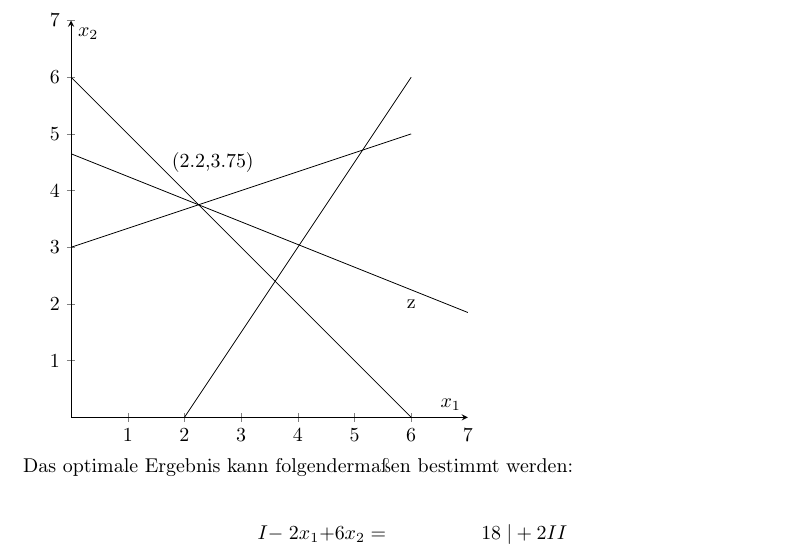
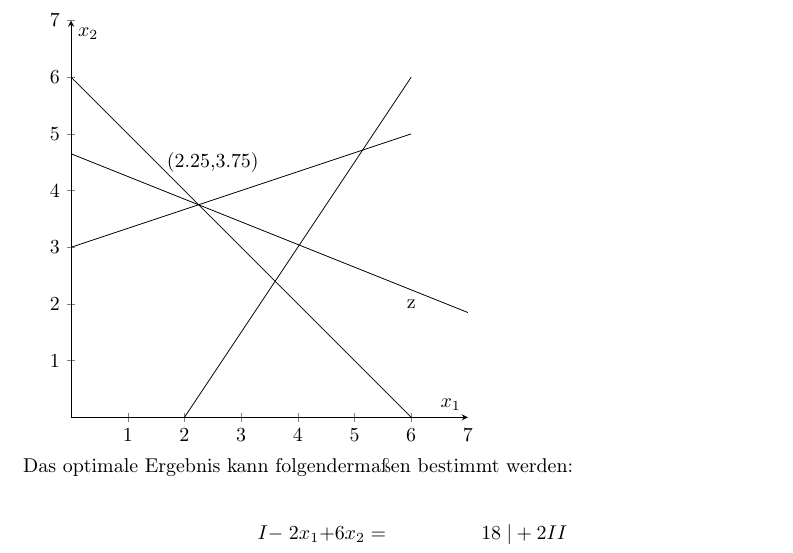
Before and after one commit to 2martens/uni, a LaTeX problem sheet (optimierung/Uebungsblatt1.tex): part of page 3 of 5, cut so that both start at the same text. Compiled offline with pdfLaTeX.

Commit message:
MATH2-Inf-1: Typo korrigiert.

```diff
--- a/optimierung/Uebungsblatt1.tex
+++ b/optimierung/Uebungsblatt1.tex
@@ -91,7 +91,7 @@ Stephan Niendorf (6242417)}
 	\addplot[no marks, black, -] expression[domain=0:6,samples=100]{-1*x + 6} node[pos=0.65,anchor=north]{};
 	\addplot[no marks, black, -] expression[domain=0:6,samples=100]{0.3333333333333*x + 3} node[pos=0.65,anchor=north]{};
 	\addplot[no marks, black, -] expression[domain=0:7,samples=100]{-0.4*x + 4.65} node[pos=0.65,anchor=north]{};
-	\node at (axis cs: 2.5,4.5) {(2.2,3.75)};
+	\node at (axis cs: 2.5,4.5) {(2.25,3.75)};
 	\node at (axis cs: 6,2) {z};
 	%\draw[>=stealth] (axis cs:1,0) -- (axis cs:1,-6) node [pos=0.65,anchor=north]{};
 	\end{axis}
```
